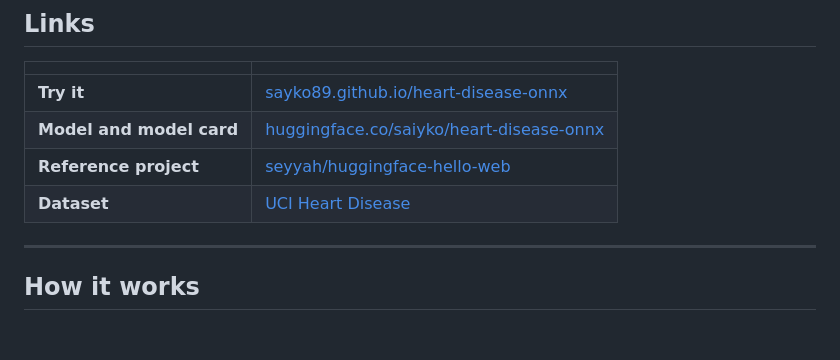
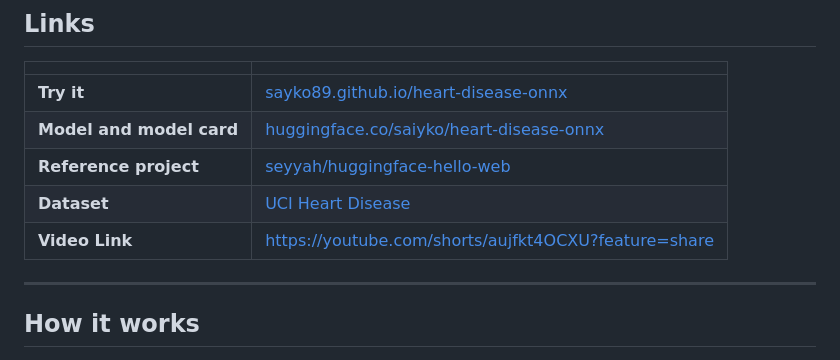
Before and after one commit to sayko89/heart-disease-onnx, a Markdown page: README.md, the part around the change. GitHub-like rendering; blank space fills up the shorter version.

```diff
--- a/README.md
+++ b/README.md
@@ -49,6 +49,7 @@ The model itself is deliberately simple. The pipeline is the point.
 | **Model and model card** | [huggingface.co/saiyko/heart-disease-onnx](https://huggingface.co/saiyko/heart-disease-onnx) |
 | **Reference project** | [seyyah/huggingface-hello-web](https://github.com/seyyah/huggingface-hello-web) |
 | **Dataset** | [UCI Heart Disease](https://doi.org/10.24432/C52P4X) |
+| **Video Link** | https://youtube.com/shorts/aujfkt4OCXU?feature=share |
 
 ---
 
```
